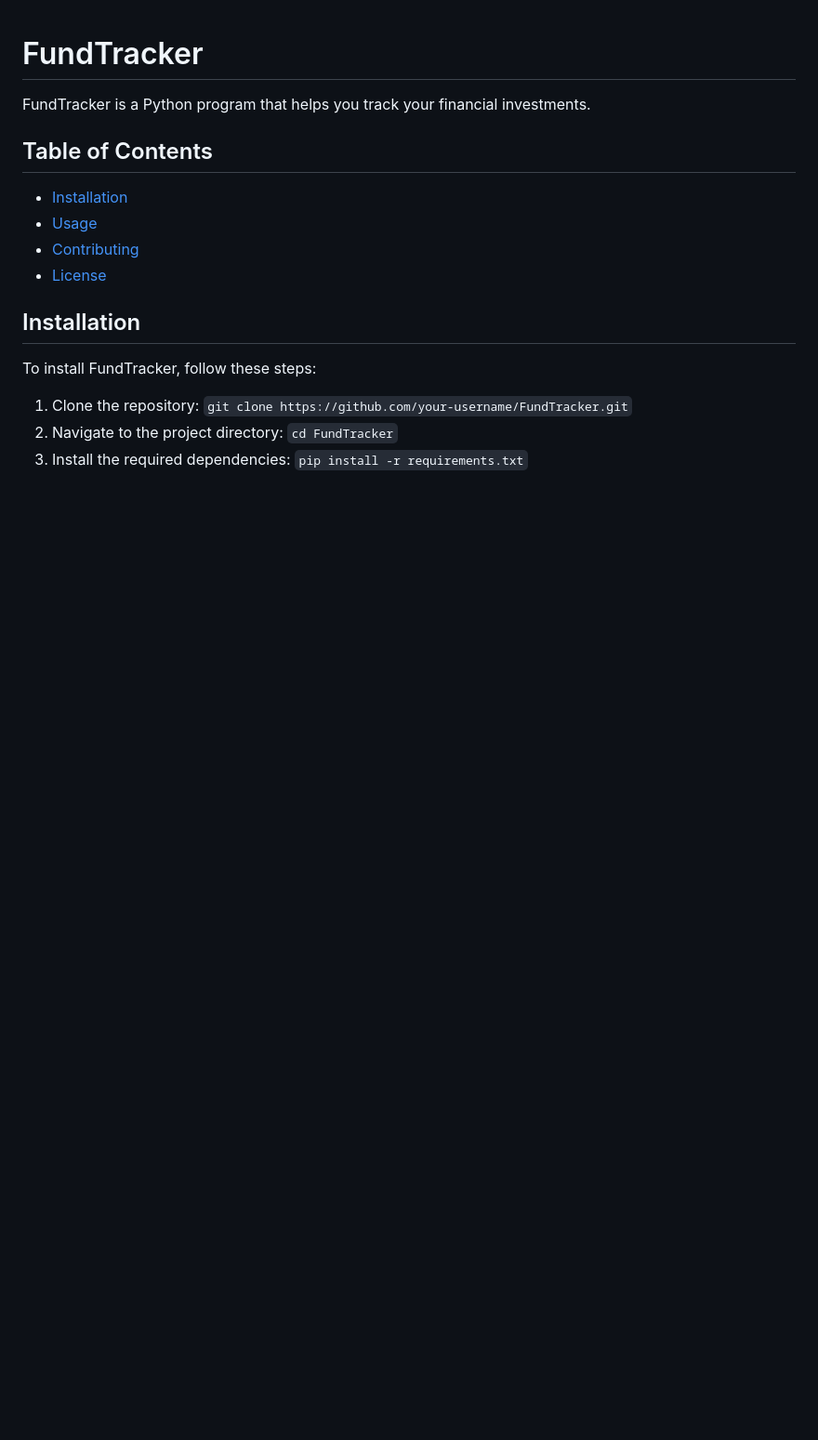
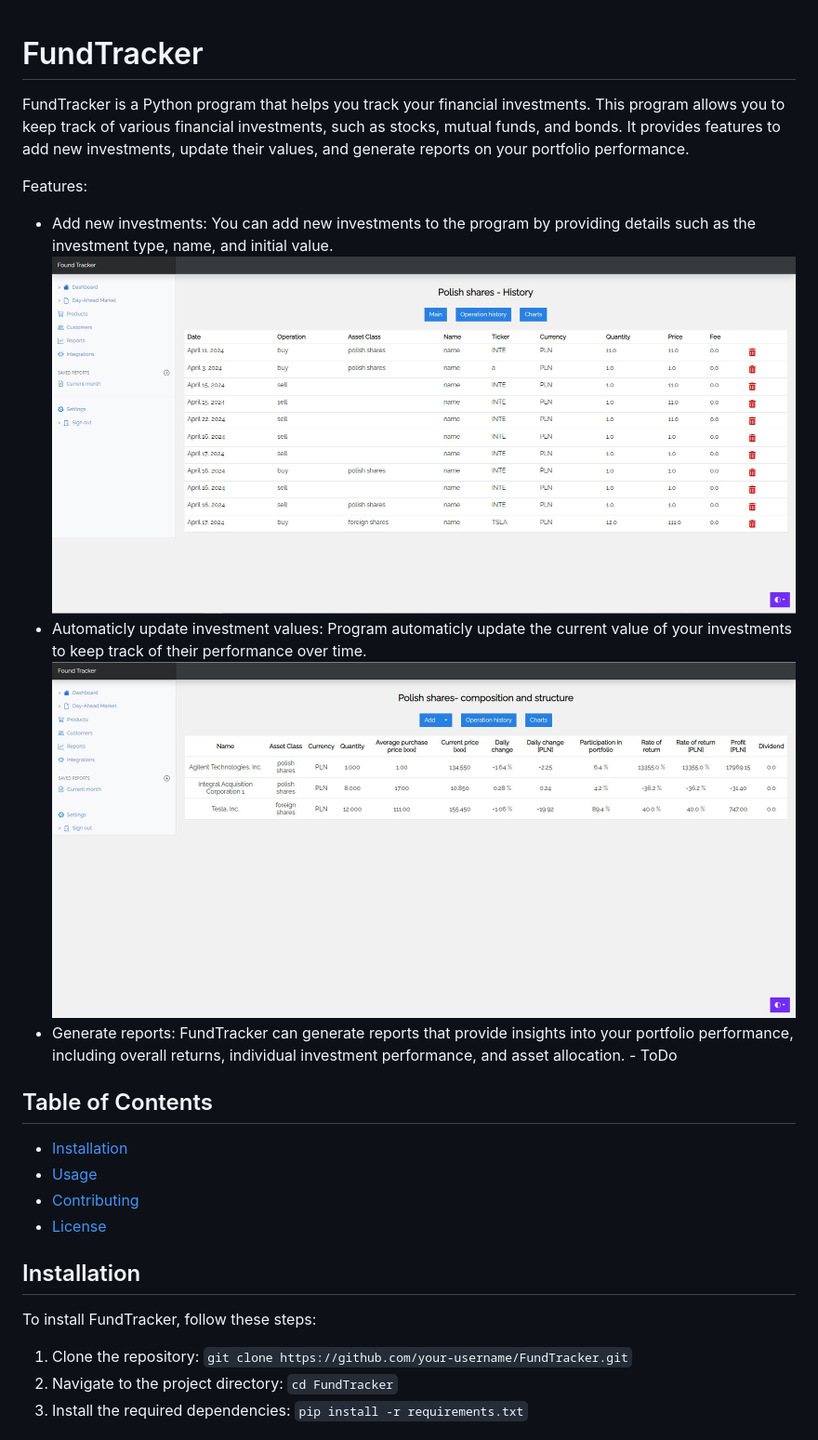
Before and after one commit to LukaszPiasecki13/FundTracker, a Markdown page: README.md, the part around the change. Shown: that part at 93% size. GitHub-like rendering; pictures changed too: pict/history_view.JPG (added), pict/portfolio_view.JPG (added); blank space fills up the shorter version.

Commit message:
added picture to README.md

```diff
--- a/README.md
+++ b/README.md
@@ -1,6 +1,18 @@
 # FundTracker
 
-FundTracker is a Python program that helps you track your financial investments.
+
+FundTracker is a Python program that helps you track your financial investments. This program allows you to keep track of various financial investments, such as stocks, mutual funds, and bonds. It provides features to add new investments, update their values, and generate reports on your portfolio performance.
+
+Features:
+- Add new investments: You can add new investments to the program by providing details such as the investment type, name, and initial value.![alt text](pict/history_view.JPG)
+- Automaticly update investment values: Program automaticly update the current value of your investments to keep track of their performance over time.
+![alt text](pict/portfolio_view.JPG)
+- Generate reports: FundTracker can generate reports that provide insights into your portfolio performance, including overall returns, individual investment performance, and asset allocation. - ToDo
+
+
+
+
+
 
 ## Table of Contents
 
```
